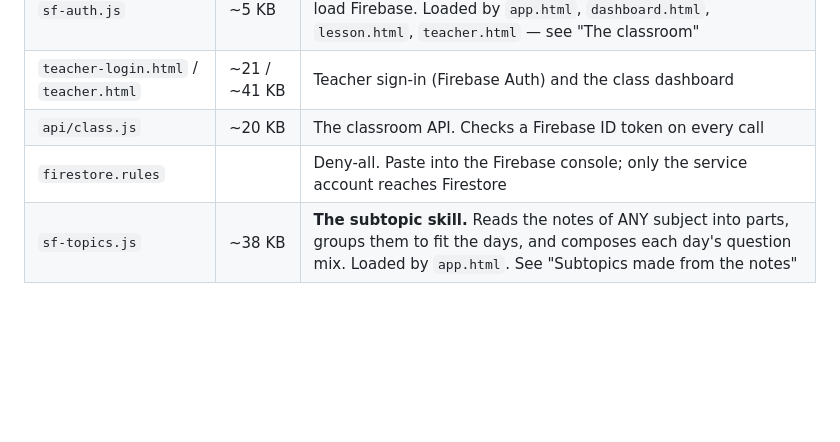
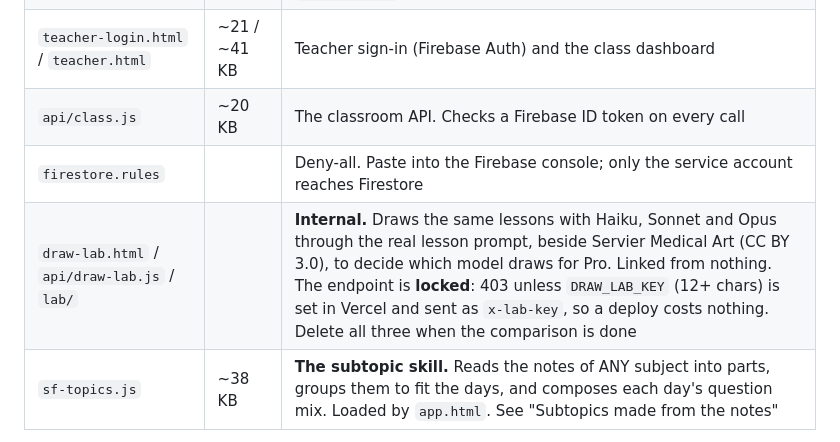
Before and after one commit to e787-blip/studyflow, a Markdown page: CLAUDE.md, the part around the change. GitHub-like rendering; blank space fills up the shorter version.

Commit message:
CLAUDE.md: list the drawing lab, now on main, and its lock
Co-Authored-By: Claude Opus 5.5 <noreply@anthropic.com>

```diff
--- a/CLAUDE.md
+++ b/CLAUDE.md
@@ -36,6 +36,7 @@ Each HTML file is self-contained: markup, CSS and JS in one file.
 | `teacher-login.html` / `teacher.html` | ~21 / ~41 KB | Teacher sign-in (Firebase Auth) and the class dashboard |
 | `api/class.js` | ~20 KB | The classroom API. Checks a Firebase ID token on every call |
 | `firestore.rules` | | Deny-all. Paste into the Firebase console; only the service account reaches Firestore |
+| `draw-lab.html` / `api/draw-lab.js` / `lab/` | | **Internal.** Draws the same lessons with Haiku, Sonnet and Opus through the real lesson prompt, beside Servier Medical Art (CC BY 3.0), to decide which model draws for Pro. Linked from nothing. The endpoint is **locked**: 403 unless `DRAW_LAB_KEY` (12+ chars) is set in Vercel and sent as `x-lab-key`, so a deploy costs nothing. Delete all three when the comparison is done |
 | `sf-topics.js` | ~38 KB | **The subtopic skill.** Reads the notes of ANY subject into parts, groups them to fit the days, and composes each day's question mix. Loaded by `app.html`. See "Subtopics made from the notes" |
 
 `lesson.html` has **two `<script>` blocks**. Block 1 is the session runtime.
```
